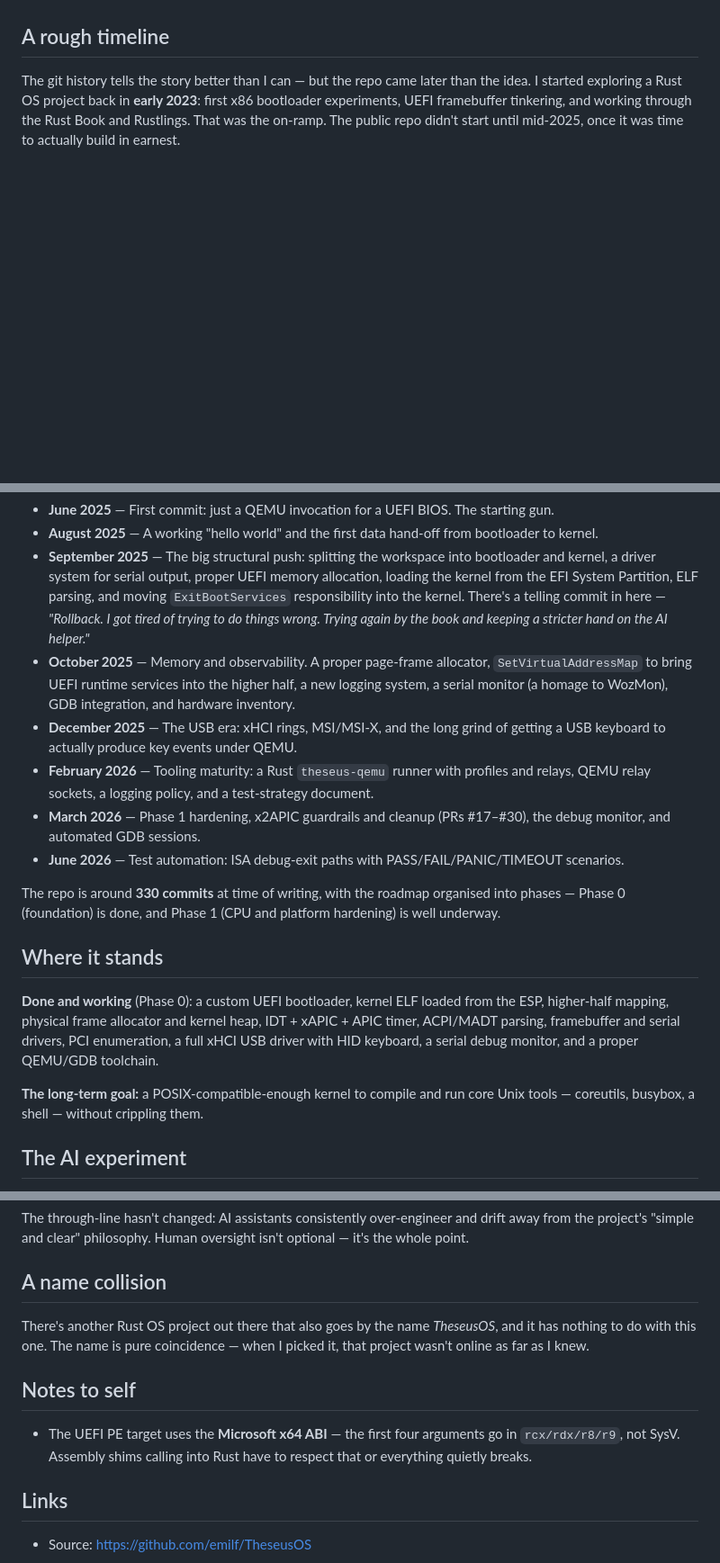
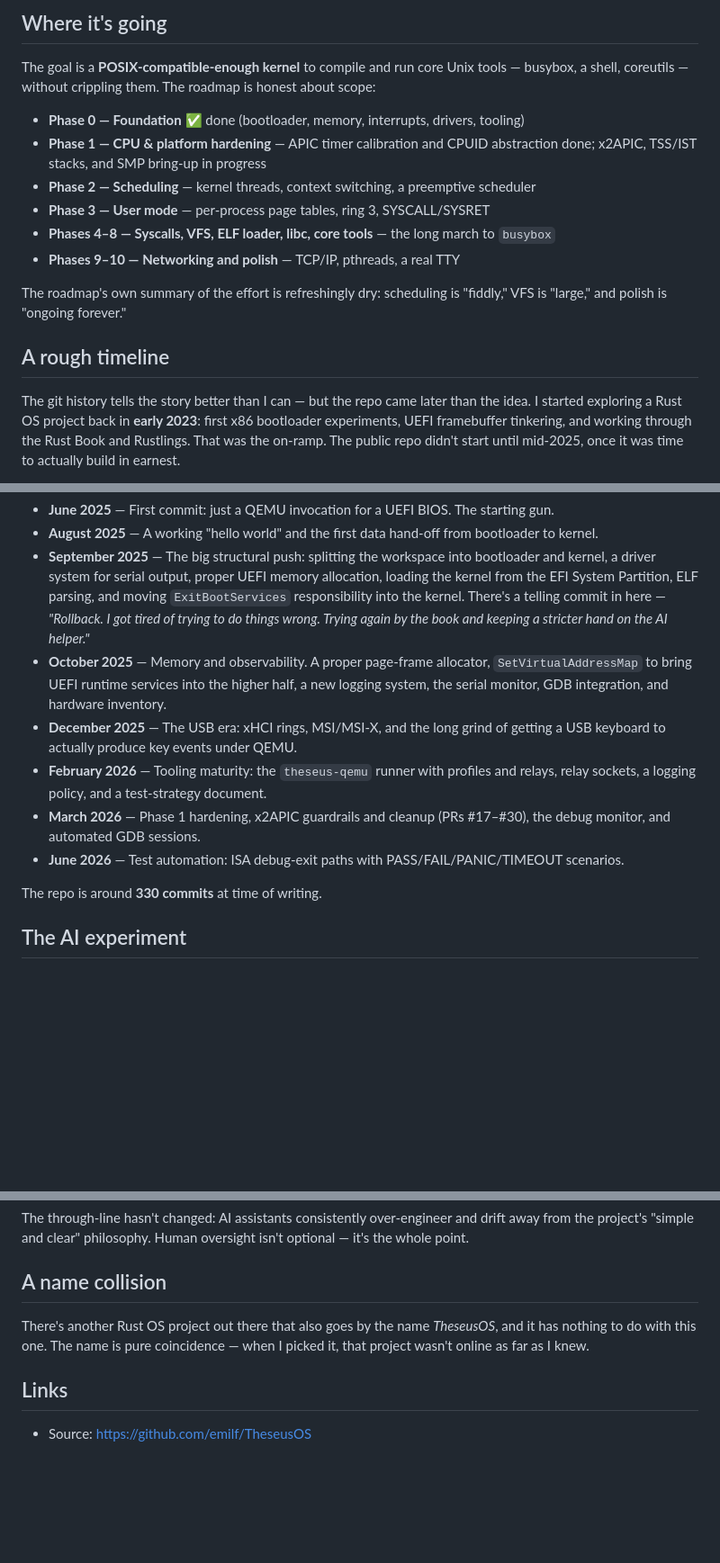
Before and after one commit to emilf/emilf.github.io, a Markdown page: src/projects/theseusos.md, 3 parts joined by grey strips. Shown at 90% size. Rendered like a GitHub page; blank space fills up the shorter version.

```diff
--- a/src/projects/theseusos.md
+++ b/src/projects/theseusos.md
@@ -19,3 +59,15 @@ I keep my hands off the implementation on purpose, even when I could do it faste
+## Where it's going
+
+The goal is a **POSIX-compatible-enough kernel** to compile and run core Unix tools — busybox, a shell, coreutils — without crippling them. The roadmap is honest about scope:
+
+- **Phase 0 — Foundation** ✅ done (bootloader, memory, interrupts, drivers, tooling)
+- **Phase 1 — CPU & platform hardening** — APIC timer calibration and CPUID abstraction done; x2APIC, TSS/IST stacks, and SMP bring-up in progress
+- **Phase 2 — Scheduling** — kernel threads, context switching, a preemptive scheduler
+- **Phase 3 — User mode** — per-process page tables, ring 3, SYSCALL/SYSRET
+- **Phases 4–8 — Syscalls, VFS, ELF loader, libc, core tools** — the long march to `busybox`
+- **Phases 9–10 — Networking and polish** — TCP/IP, pthreads, a real TTY
+
+The roadmap's own summary of the effort is refreshingly dry: scheduling is "fiddly," VFS is "large," and polish is "ongoing forever."
 
 ## A rough timeline
 
@@ -28,19 +80,13 @@ The git history tells the story better than I can — but the repo came later th
 - **June 2025** — First commit: just a QEMU invocation for a UEFI BIOS. The starting gun.
 - **August 2025** — A working "hello world" and the first data hand-off from bootloader to kernel.
 - **September 2025** — The big structural push: splitting the workspace into bootloader and kernel, a driver system for serial output, proper UEFI memory allocation, loading the kernel from the EFI System Partition, ELF parsing, and moving `ExitBootServices` responsibility into the kernel. There's a telling commit in here — *"Rollback. I got tired of trying to do things wrong. Trying again by the book and keeping a stricter hand on the AI helper."*
-- **October 2025** — Memory and observability. A proper page-frame allocator, `SetVirtualAddressMap` to bring UEFI runtime services into the higher half, a new logging system, a serial monitor (a homage to WozMon), GDB integration, and hardware inventory.
+- **October 2025** — Memory and observability. A proper page-frame allocator, `SetVirtualAddressMap` to bring UEFI runtime services into the higher half, a new logging system, the serial monitor, GDB integration, and hardware inventory.
 - **December 2025** — The USB era: xHCI rings, MSI/MSI-X, and the long grind of getting a USB keyboard to actually produce key events under QEMU.
-- **February 2026** — Tooling maturity: a Rust `theseus-qemu` runner with profiles and relays, QEMU relay sockets, a logging policy, and a test-strategy document.
+- **February 2026** — Tooling maturity: the `theseus-qemu` runner with profiles and relays, relay sockets, a logging policy, and a test-strategy document.
 - **March 2026** — Phase 1 hardening, x2APIC guardrails and cleanup (PRs #17–#30), the debug monitor, and automated GDB sessions.
 - **June 2026** — Test automation: ISA debug-exit paths with PASS/FAIL/PANIC/TIMEOUT scenarios.
 
-The repo is around **330 commits** at time of writing, with the roadmap organised into phases — Phase 0 (foundation) is done, and Phase 1 (CPU and platform hardening) is well underway.
-
-## Where it stands
-
-**Done and working** (Phase 0): a custom UEFI bootloader, kernel ELF loaded from the ESP, higher-half mapping, physical frame allocator and kernel heap, IDT + xAPIC + APIC timer, ACPI/MADT parsing, framebuffer and serial drivers, PCI enumeration, a full xHCI USB driver with HID keyboard, a serial debug monitor, and a proper QEMU/GDB toolchain.
-
-**The long-term goal:** a POSIX-compatible-enough kernel to compile and run core Unix tools — coreutils, busybox, a shell — without crippling them.
+The repo is around **330 commits** at time of writing.
 
 ## The AI experiment
 
@@ -54,10 +100,6 @@ The through-line hasn't changed: AI assistants consistently over-engineer and dr
 
 There's another Rust OS project out there that also goes by the name *TheseusOS*, and it has nothing to do with this one. The name is pure coincidence — when I picked it, that project wasn't online as far as I knew.
 
-## Notes to self
-
-- The UEFI PE target uses the **Microsoft x64 ABI** — the first four arguments go in `rcx/rdx/r8/r9`, not SysV. Assembly shims calling into Rust have to respect that or everything quietly breaks.
-
 ## Links
 
 - Source: <https://github.com/emilf/TheseusOS>
```
Also changed, not shown: other parts of src/projects/theseusos.md (+46 -6 lines).
